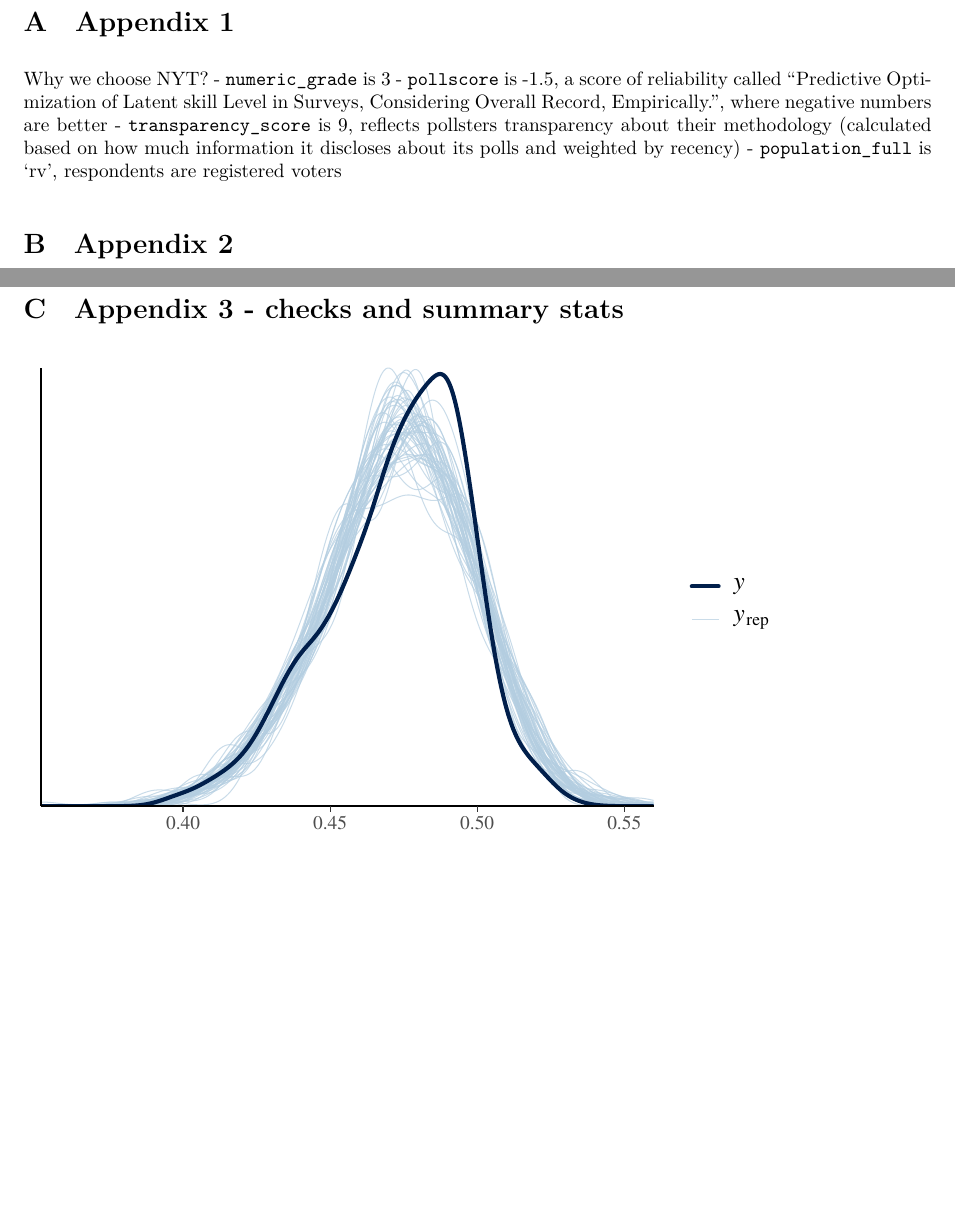
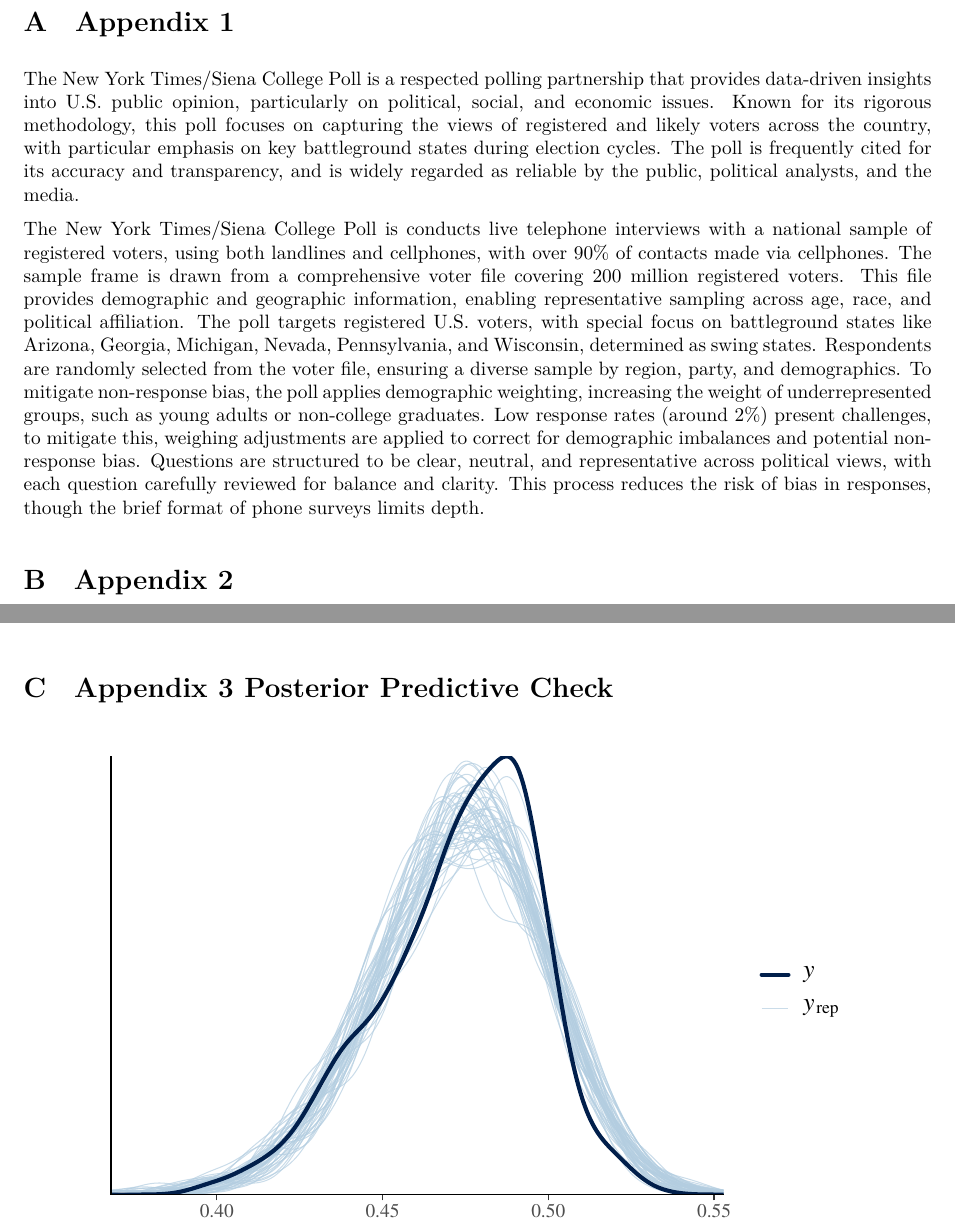
Before and after one commit to Mezhi18/US_Election2024, a Quarto document (paper/paper.qmd): two parts of pages 12 and 13 of 14, joined at a grey line, cut so that both start at the same text, the shorter picture padded with empty space. The pictures show the output file paper/paper.pdf that the author committed with the source.

Commit message:
finished appendix

````diff
--- a/paper/paper.qmd
+++ b/paper/paper.qmd
@@ -528,7 +528,10 @@ Weaknesses and next steps should also be included.
 
 # Appendix 1
 
-Why we choose NYT? - `numeric_grade` is 3 - `pollscore` is -1.5, a score of reliability called "Predictive Optimization of Latent skill Level in Surveys, Considering Overall Record, Empirically.", where negative numbers are better - `transparency_score` is 9, reflects pollsters transparency about their methodology (calculated based on how much information it discloses about its polls and weighted by recency) - `population_full` is 'rv', respondents are registered voters
+The New York Times/Siena College Poll is a respected polling partnership that provides data-driven insights into U.S. public opinion, particularly on political, social, and economic issues. Known for its rigorous methodology, this poll focuses on capturing the views of registered and likely voters across the country, with particular emphasis on key battleground states during election cycles. The poll is frequently cited for its accuracy and transparency, and is widely regarded as reliable by the public, political analysts, and the media.
+
+The New York Times/Siena College Poll is conducts live telephone interviews with a national sample of registered voters, using both landlines and cellphones, with over 90% of contacts made via cellphones. The sample frame is drawn from a comprehensive voter file covering 200 million registered voters. This file provides demographic and geographic information, enabling representative sampling across age, race, and political affiliation. The poll targets registered U.S. voters, with special focus on battleground states like Arizona, Georgia, Michigan, Nevada, Pennsylvania, and Wisconsin, determined as swing states. Respondents are randomly selected from the voter file, ensuring a diverse sample by region, party, and demographics. To mitigate non-response bias, the poll applies demographic weighting, increasing the weight of underrepresented groups, such as young adults or non-college graduates. Low response rates (around 2%) present challenges, to mitigate this, weighing adjustments are applied to correct for demographic imbalances and potential non-response bias. Questions are structured to be clear, neutral, and representative across political views, with each question carefully reviewed for balance and clarity. This process reduces the risk of bias in responses, though the brief format of phone surveys limits depth.
+
 
 # Appendix 2
 
@@ -541,7 +544,7 @@ Next to look at the actual contents of the survey. They can be accessed through
 
 Finally we take a look at how we sample from the gathered data. We thought about random sampling but we were worried about having unequal proportions of the demographic we would advertise to. So if more people that go to facebook responded, that doesn't necessairly mean that people use facebook more than the other platforms. So we we decided to combine startified and cluster  sampling(@annurev). The idea is that we will choose based on the different platforms we advertise to first to have a cluster sampling method. And then we will sample the data by dividing the people by the certain aspects of the surevy, like if they are in different age groups or if they are registered voters. This is called Stratified Sampling (@annurev). Then we take a union of all the samples and we gather a group that we are able to build models based off of.
 
-# Appendix 3 - checks and summary stats {#sec-checks}
+# Appendix 3 Posterior Predictive Check {#sec-checks}
 
 ```{r}
 #| echo: false
````
Also changed, not shown: paper/paper.pdf.
